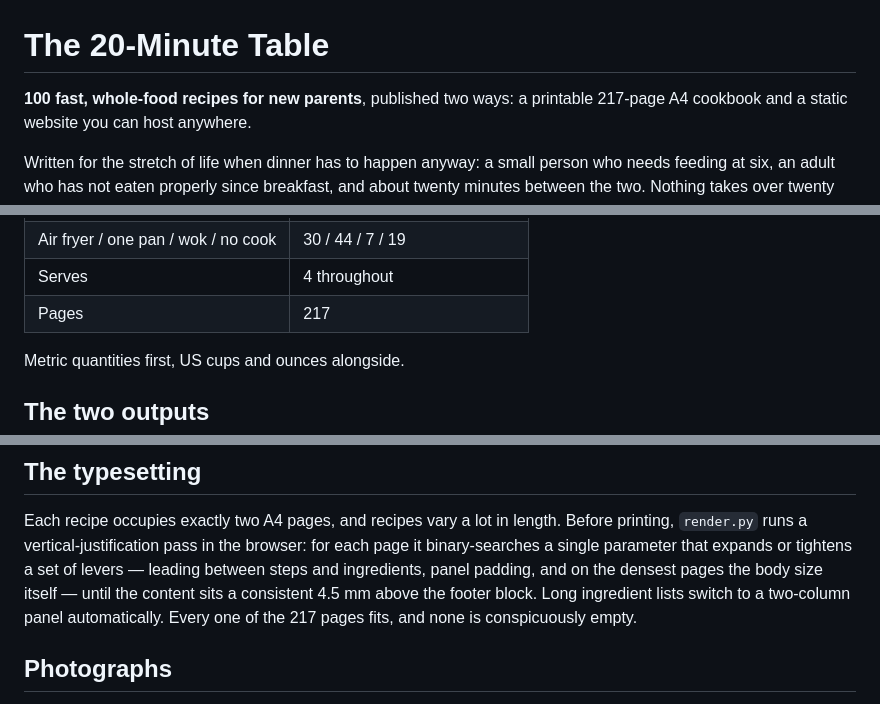
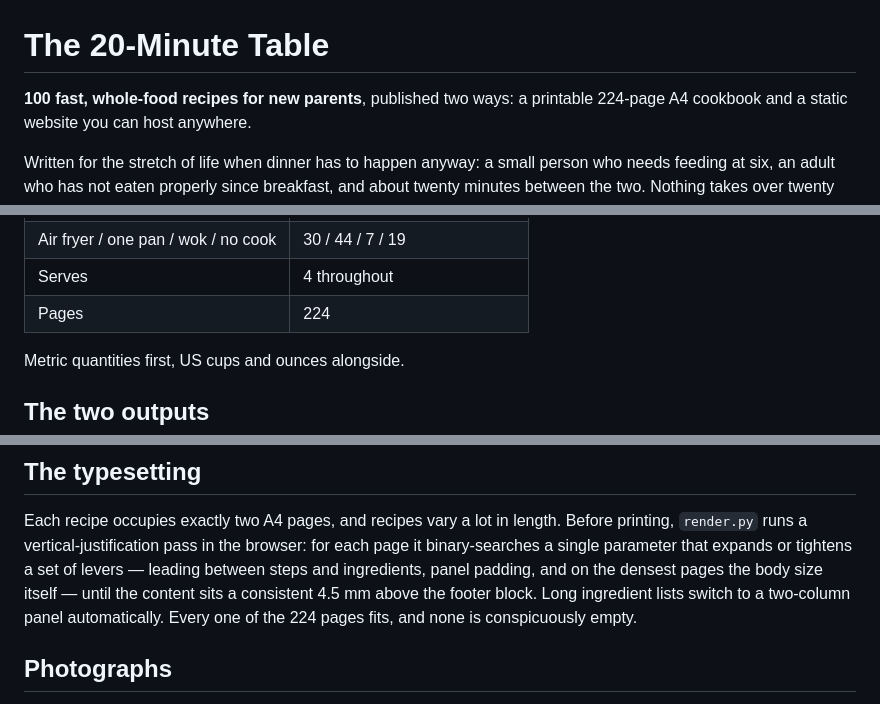
Before and after one commit to hackerbay/twenty-minute-table, a Markdown page: README.md, 3 parts joined by grey strips. Drawn GitHub-style.

Commit message:
The book is 224 pages, not 217
The README still described the pre-Amazon typesetting, from before the
print front matter and the blank versos that stop fifty recipes' spreads
splitting across a page turn.

```diff
--- a/README.md
+++ b/README.md
@@ -1,6 +1,6 @@
 # The 20-Minute Table
 
-**100 fast, whole-food recipes for new parents**, published two ways: a printable 217-page
+**100 fast, whole-food recipes for new parents**, published two ways: a printable 224-page
 A4 cookbook and a static website you can host anywhere.
 
 Written for the stretch of life when dinner has to happen anyway: a small person who needs
@@ -23,7 +23,7 @@ ends by telling you how to lift a toddler's portion out of that same pan.
 | Vegetarian | 54, marked throughout |
 | Air fryer / one pan / wok / no cook | 30 / 44 / 7 / 19 |
 | Serves | 4 throughout |
-| Pages | 217 |
+| Pages | 224 |
 
 Metric quantities first, US cups and ounces alongside.
 
@@ -123,7 +123,7 @@ Each recipe occupies exactly two A4 pages, and recipes vary a lot in length. Bef
 a single parameter that expands or tightens a set of levers — leading between steps and
 ingredients, panel padding, and on the densest pages the body size itself — until the content
 sits a consistent 4.5 mm above the footer block. Long ingredient lists switch to a two-column
-panel automatically. Every one of the 217 pages fits, and none is conspicuously empty.
+panel automatically. Every one of the 224 pages fits, and none is conspicuously empty.
 
 ## Photographs
 
```
